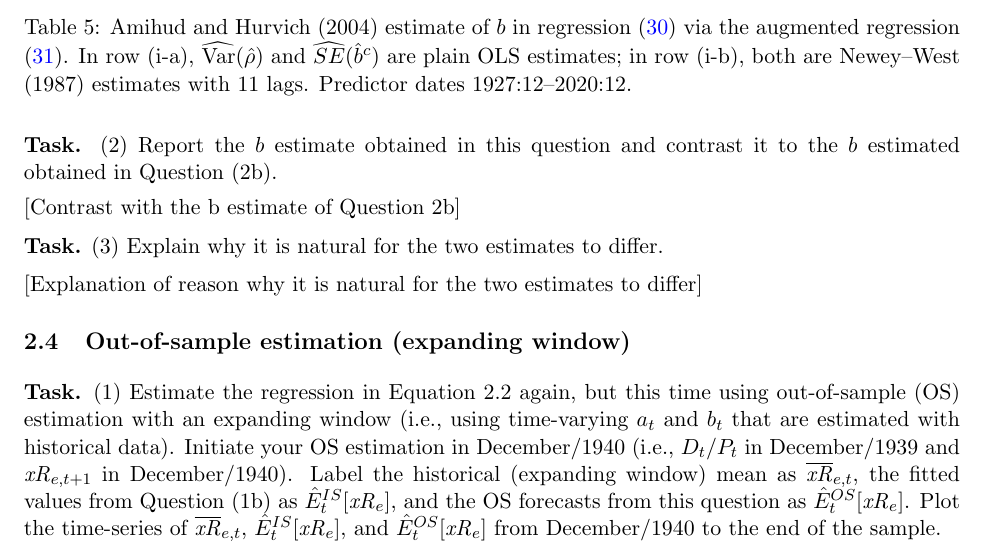
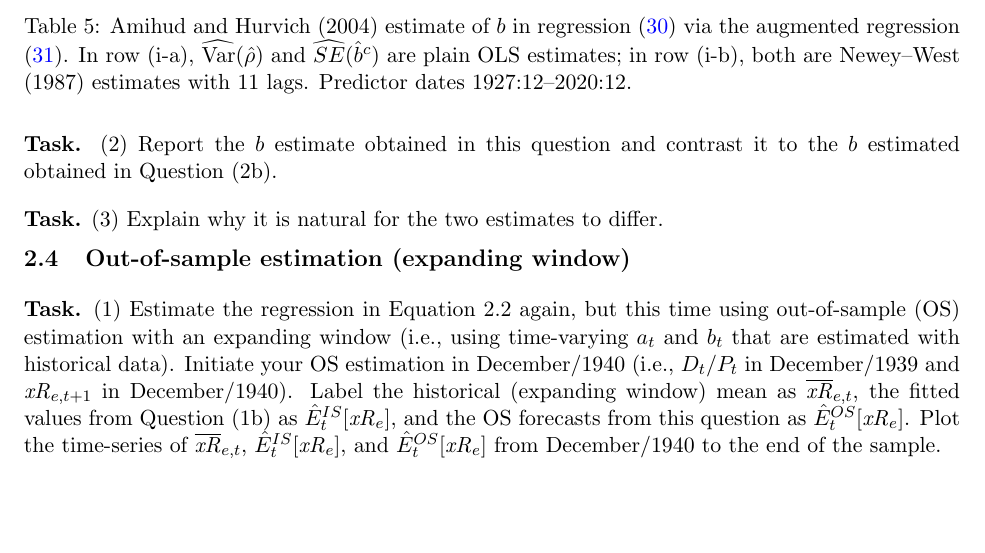
Before and after one commit to Joon1Bae/AP-PS1, a LaTeX document (tex/ps1_solution.tex): part of page 11 of 29, cut so that both start at the same text, the shorter picture padded with empty space. Compiled offline with pdfLaTeX.

Commit message:
TP before: Q2a - wording and layout of the student's answer to Task (2)

```diff
--- a/tex/ps1_solution.tex
+++ b/tex/ps1_solution.tex
@@ -599,11 +599,9 @@ $\widehat{SE}^c(\hat b^c) = \sqrt{(\hat b_u)^2 \,(1 + 3/n + 9/n^2)^2\, \widehat{
 \task{(2) Report the $b$ estimate obtained in this question and contrast it to the $b$
 estimated obtained in Question (2b).}
 
-[Contrast with the b estimate of Question 2b]
 
 \task{(3) Explain why it is natural for the two estimates to differ.}
 
-[Explanation of reason why it is natural for the two estimates to differ]
 
 \subsection{Out-of-sample estimation (expanding window)}
 % TODO (Q2d): interpretation of the figures and of R^2_OS (student to write)
```
